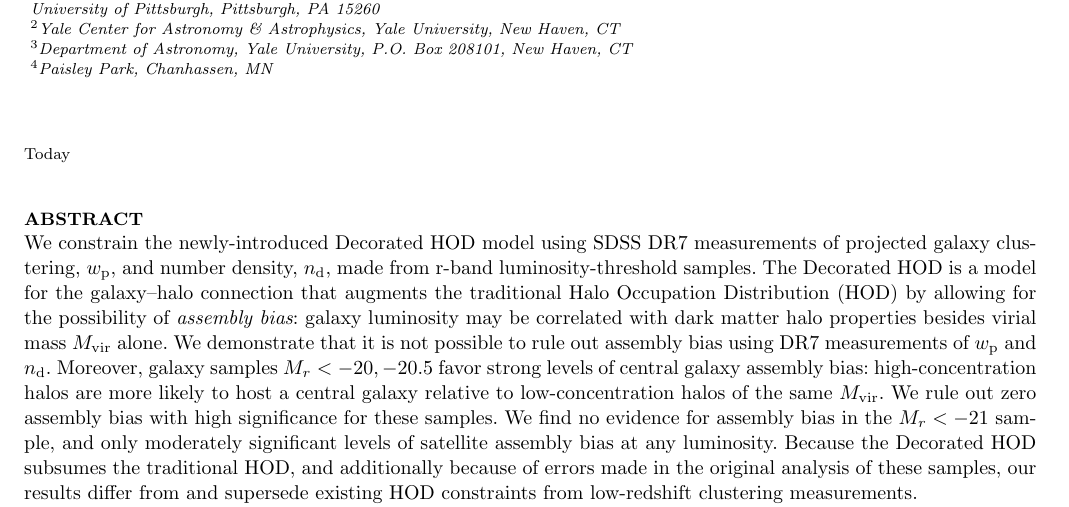
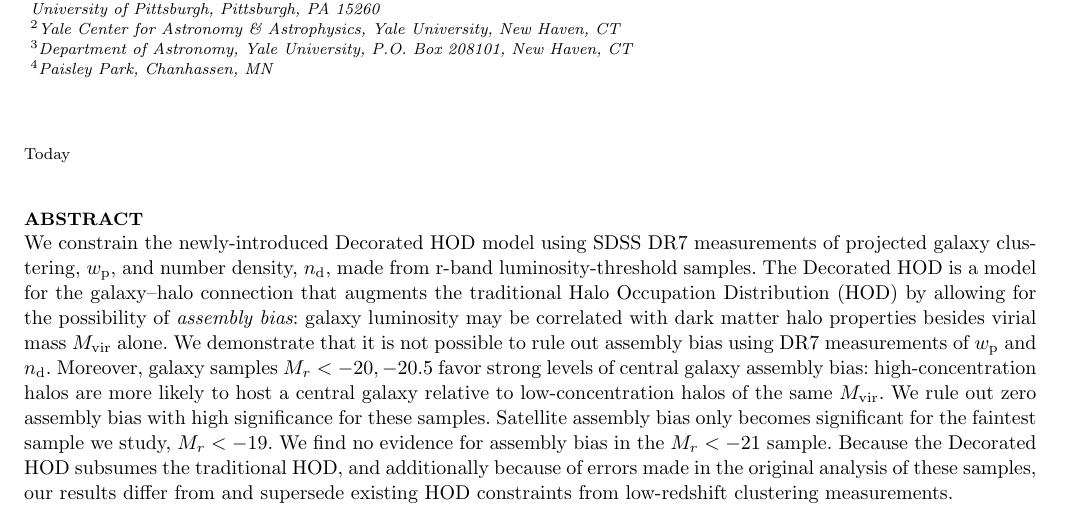
Before and after one commit to andrew-zentner/abmcmc, a LaTeX paper (ms.tex): part of page 1 of 10, cut so that both start at the same text. Compiled offline with pdfLaTeX; an older LaTeX class or package is replaced by its successor; a missing bibliography style is replaced by a similar one.

Commit message:
Minor edits to abstract based on comments from ARZ

```diff
--- a/ms.tex
+++ b/ms.tex
@@ -80,7 +80,7 @@ $^4$Paisley Park, Chanhassen, MN\\
 % -cannot rule out assembly bias using galaxy clustering.
 % -some samples favor assembly bias.
 \begin{abstract}
-We constrain the newly-introduced Decorated HOD model using SDSS DR7 measurements of projected galaxy clustering, $\wprp,$ and number density, $n_{\rm d},$ made from r-band luminosity-threshold samples. The Decorated HOD is a model for the galaxy--halo connection that augments the traditional Halo Occupation Distribution (HOD) by allowing for the possibility of {\em assembly bias}: galaxy luminosity may be correlated with dark matter halo properties besides virial mass $\mvir$ alone. We demonstrate that it is not possible to rule out assembly bias using DR7 measurements of $\wprp$ and $n_{\rm d}.$ Moreover, galaxy samples $\magr<-20, -20.5$ favor strong levels of central galaxy assembly bias: high-concentration halos are more likely to host a central galaxy relative to low-concentration halos of the same $\mvir.$ We rule out zero assembly bias with high significance for these samples. We find no evidence for assembly bias in the $\magr<-21$ sample, and only moderately significant levels of satellite assembly bias at any luminosity. Because the Decorated HOD subsumes the traditional HOD, and additionally because of errors made in the original analysis of these samples, our results differ from and supersede existing HOD constraints from low-redshift clustering measurements.
+We constrain the newly-introduced Decorated HOD model using SDSS DR7 measurements of projected galaxy clustering, $\wprp,$ and number density, $n_{\rm d},$ made from r-band luminosity-threshold samples. The Decorated HOD is a model for the galaxy--halo connection that augments the traditional Halo Occupation Distribution (HOD) by allowing for the possibility of {\em assembly bias}: galaxy luminosity may be correlated with dark matter halo properties besides virial mass $\mvir$ alone. We demonstrate that it is not possible to rule out assembly bias using DR7 measurements of $\wprp$ and $n_{\rm d}.$ Moreover, galaxy samples $\magr<-20, -20.5$ favor strong levels of central galaxy assembly bias: high-concentration halos are more likely to host a central galaxy relative to low-concentration halos of the same $\mvir.$ We rule out zero assembly bias with high significance for these samples. Satellite assembly bias only becomes significant for the faintest sample we study, $\magr<-19.$ We find no evidence for assembly bias in the $\magr<-21$ sample. Because the Decorated HOD subsumes the traditional HOD, and additionally because of errors made in the original analysis of these samples, our results differ from and supersede existing HOD constraints from low-redshift clustering measurements.
 \end{abstract}
 
 %---------------------------
```
Also changed, not shown: ms.pdf.
